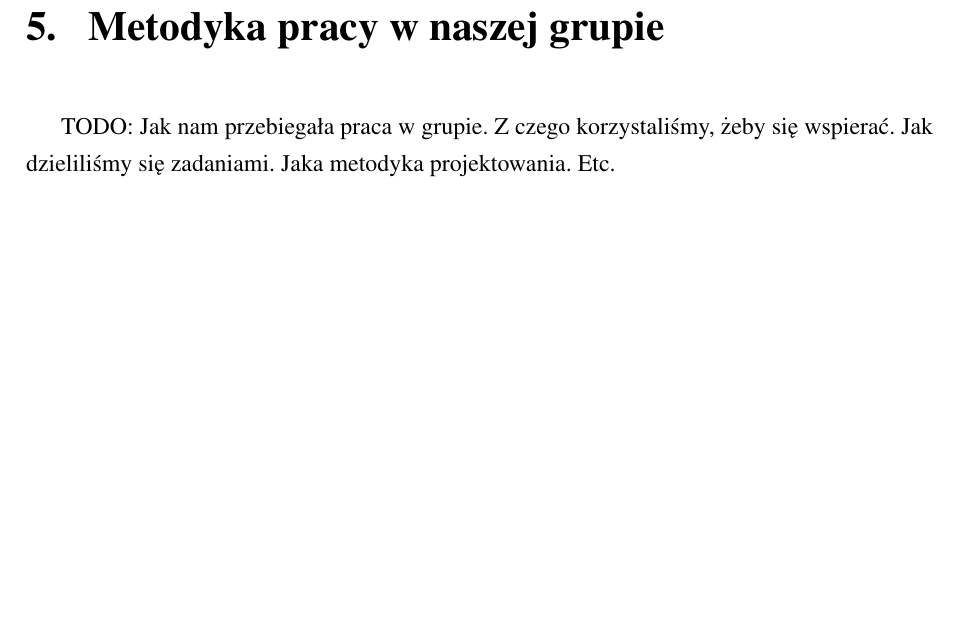
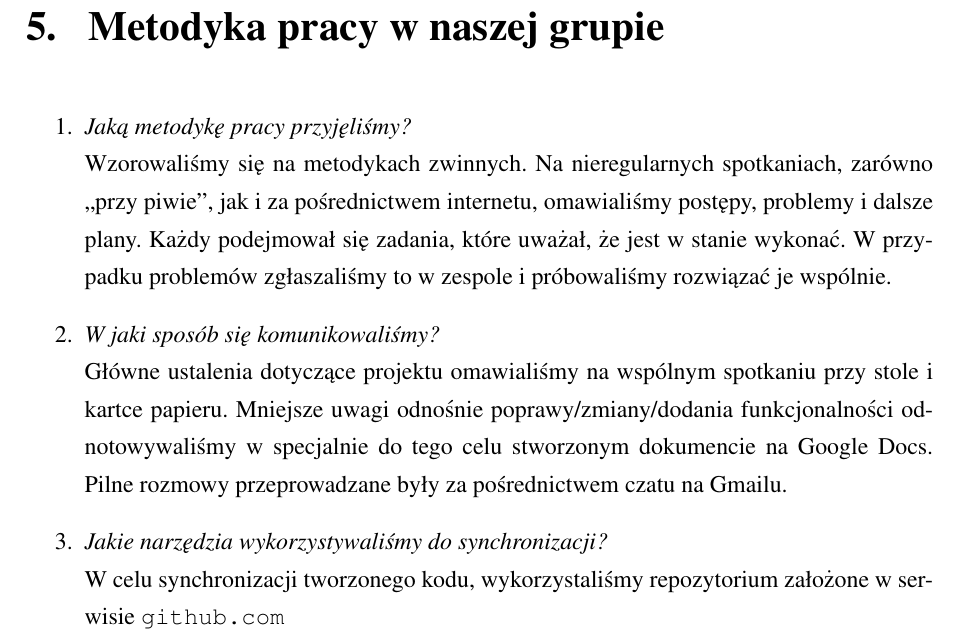
Before and after one commit to MartaD/WhaToDo, a LaTeX thesis (LaTeX/dokumentacja.tex): part of page 12 of 14, cut so that both start at the same text, the shorter picture padded with empty space. Compiled offline with pdfLaTeX.

Commit message:
rozdzial 5

```diff
--- a/LaTeX/dokumentacja.tex
+++ b/LaTeX/dokumentacja.tex
@@ -195,7 +195,17 @@ TODO: diagram
 
 \chapter{Metodyka pracy w naszej grupie}
 
-TODO: Jak nam przebiegała praca w grupie. Z czego korzystaliśmy, żeby się wspierać. Jak dzieliliśmy się zadaniami. Jaka metodyka projektowania. Etc.
+\begin{enumerate}
+\item \textit{Jaką metodykę pracy przyjęliśmy?}\\
+Wzorowaliśmy się na metodykach zwinnych. Na nieregularnych spotkaniach, zarówno ,,przy piwie'', jak i za pośrednictwem internetu, omawialiśmy postępy, problemy i dalsze plany. Każdy podejmował się zadania, które uważał, że jest w stanie wykonać. W~przypadku problemów zgłaszaliśmy to w zespole i próbowaliśmy rozwiązać je wspólnie.
+
+\item \textit{W jaki sposób się komunikowaliśmy?}\\
+Główne ustalenia dotyczące projektu omawialiśmy na wspólnym spotkaniu przy stole i kartce papieru. Mniejsze uwagi odnośnie poprawy/zmiany/dodania funkcjonalności odnotowywaliśmy w specjalnie do tego celu stworzonym dokumencie na Google Docs. Pilne rozmowy przeprowadzane były za pośrednictwem czatu na Gmailu.
+
+\item \textit{Jakie narzędzia wykorzystywaliśmy do synchronizacji?}\\
+W celu synchronizacji tworzonego kodu, wykorzystaliśmy repozytorium założone w serwisie \texttt{github.com}
+
+\end{enumerate}
 
 
 % ===========================================================================
```
Also changed, not shown: LaTeX/dokumentacja.pdf.
